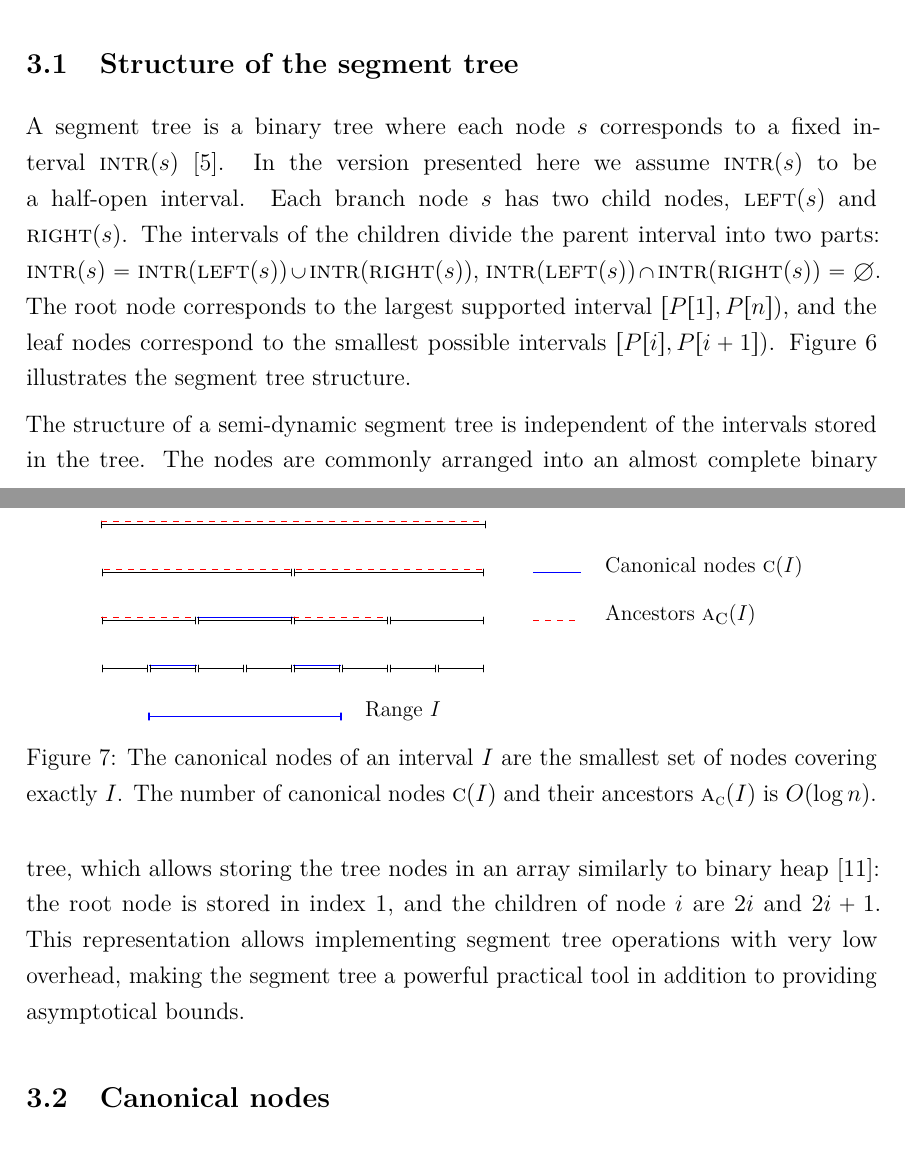
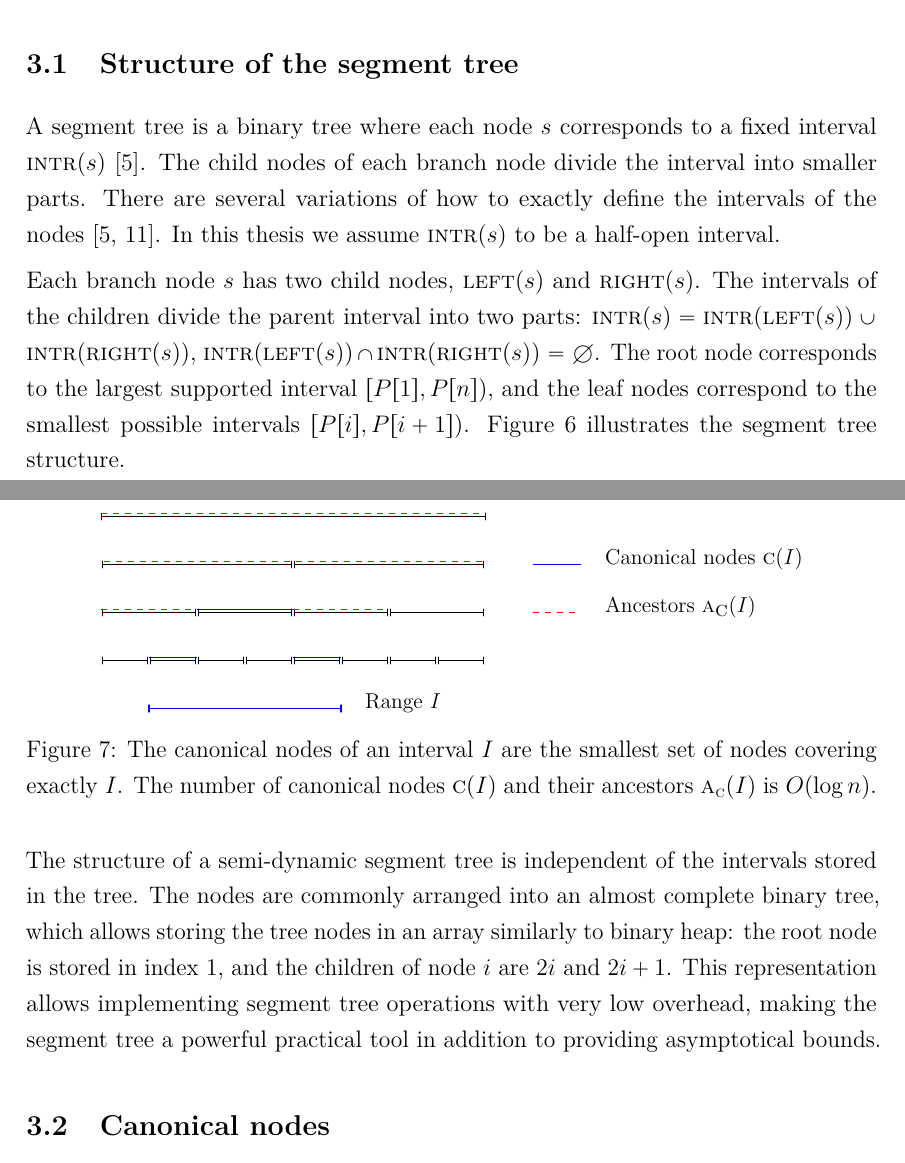
Before and after one commit to sisu/gradu, a LaTeX document (gradu.tex): two parts of pages 22 and 23 of 60, joined at a grey line, cut so that both start at the same text. Compiled offline with pdfLaTeX.

Commit message:
Some segtree start refactoring. Move kkkk citation.

```diff
--- a/gradu.tex
+++ b/gradu.tex
@@ -758,7 +758,10 @@ This allows implementing most operations in $O(\log\segsize)$ time, and the size
 \subsection{Structure of the segment tree}
 
 A segment tree is a binary tree where each node $s$ corresponds to a fixed interval $\inter{s}$~\cite{berg2008}.
-In the version presented here we assume \inter{s} to be a half-open interval.
+The child nodes of each branch node divide the interval into smaller parts.
+There are several variations of how to exactly define the intervals of the nodes~\cite{berg2008,kkkk}.
+In this thesis we assume \inter{s} to be a half-open interval.
+
 Each branch node $s$ has two child nodes, \leftc{s} and \rightc{s}.
 The intervals of the children divide the parent interval into two parts:
 $\inter{s}=\inter{\leftc{s}}\cup\inter{\rightc{s}}$, $\inter{\leftc{s}}\cap\inter{\rightc{s}}=\emptyset$.
@@ -773,7 +776,7 @@ Figure~\ref{fig:segtree} illustrates the segment tree structure.
 \end{figure}
 
 The structure of a semi-dynamic segment tree is independent of the intervals stored in the tree.
-The nodes are commonly arranged into an almost complete binary tree, which allows storing the tree nodes in an array similarly to binary heap~\cite{kkkk}:
+The nodes are commonly arranged into an almost complete binary tree, which allows storing the tree nodes in an array similarly to binary heap:
 the root node is stored in index~1, and the children of node $i$ are $2i$ and $2i+1$.
 This representation allows implementing segment tree operations with very low overhead, making the segment tree a powerful practical tool in addition to providing asymptotical bounds.
 
```
